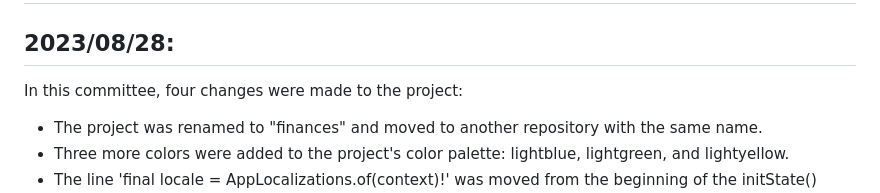
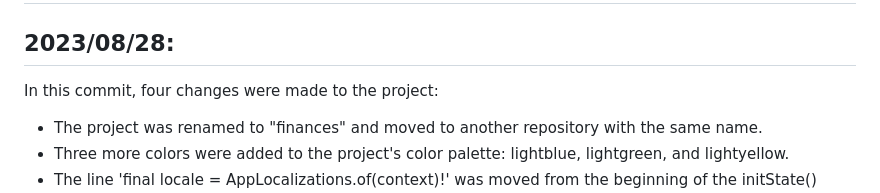
Before and after one commit to rudsonalves/finances, a Markdown page: README.md, the part around the change. Rendered like a GitHub page.

```diff
--- a/README.md
+++ b/README.md
@@ -247,7 +247,7 @@ Com esses gatilhos em vigor, qualquer tentativa de inserir um valor inválido em
 
 ## 2023/08/28:
 
-In this committee, four changes were made to the project:
+In this commit, four changes were made to the project:
 
 - The project was renamed to "finances" and moved to another repository with the same name.
 - Three more colors were added to the project's color palette: lightblue, lightgreen, and lightyellow.
```
